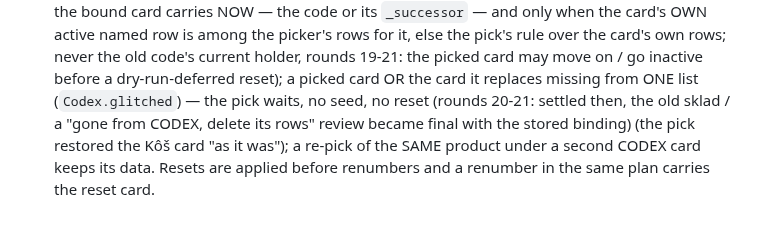
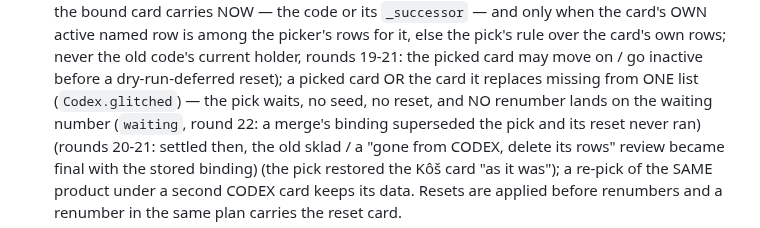
Before and after one commit to zbynekdrlik/email-extractor, a Markdown page: .claude/rules/codex-orders.md, the part around the change. GitHub-like rendering.

Commit message:
docs(#478): playbook — nothing lands on a number whose pick is waiting
Co-Authored-By: Claude Opus 5.5 (1M context) <noreply@anthropic.com>

```diff
--- a/.claude/rules/codex-orders.md
+++ b/.claude/rules/codex-orders.md
@@ -383,8 +383,10 @@ ONE ops alert (`pending_alerts` kind `codex_card_sync`). The push tool's journal
   it, else the pick's rule over the card's own rows; never the old code's current holder,
   rounds 19-21: the picked card may move on / go inactive before a dry-run-deferred reset); a
   picked card OR the card it replaces missing from ONE list (`Codex.glitched`) — the pick
-  waits, no seed, no reset (rounds 20-21: settled then, the old sklad / a "gone from CODEX,
-  delete its rows" review became final with the stored binding) (the pick
+  waits, no seed, no reset, and NO renumber lands on the waiting number (`waiting`, round 22:
+  a merge's binding superseded the pick and its reset never ran) (rounds 20-21: settled then,
+  the old sklad / a "gone from CODEX, delete its rows" review became final with the stored
+  binding) (the pick
   restored the Kôš card "as it was"); a re-pick of the SAME product under a second CODEX card
   keeps its data. Resets are applied before renumbers and a renumber in the same plan carries
   the reset card.
```
